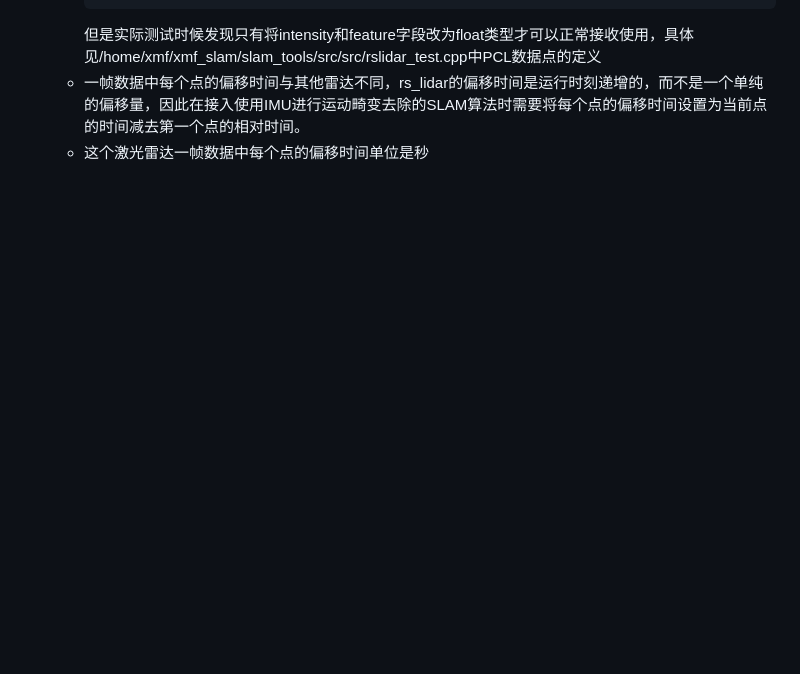
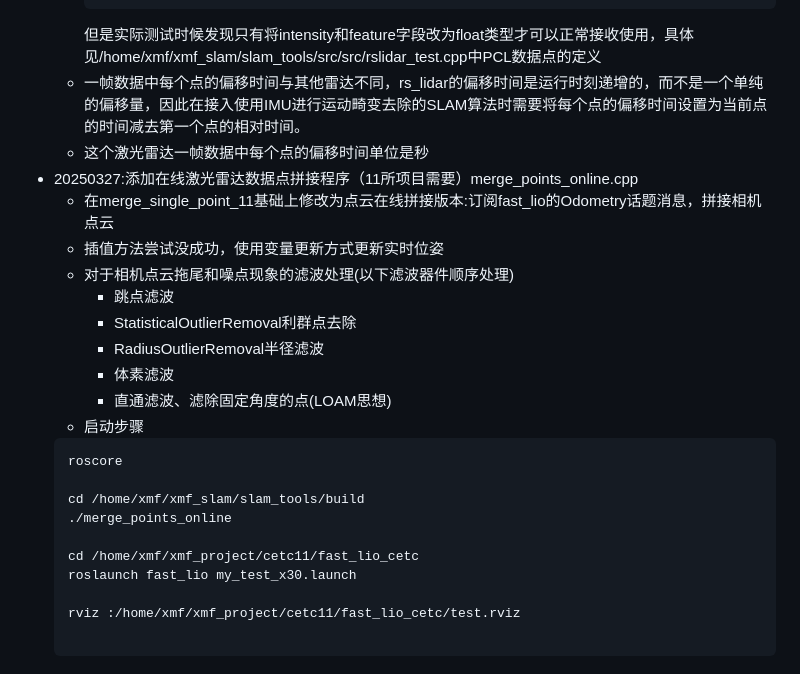
Before and after one commit to Mengfan-Source/slam_tools, a Markdown page: README.md, the part around the change. Rendered like a GitHub page; blank space fills up the shorter version.

````diff
--- a/README.md
+++ b/README.md
@@ -69,3 +69,25 @@ make -j8
         但是实际测试时候发现只有将intensity和feature字段改为float类型才可以正常接收使用，具体见/home/xmf/xmf_slam/slam_tools/src/src/rslidar_test.cpp中PCL数据点的定义
     - 一帧数据中每个点的偏移时间与其他雷达不同，rs_lidar的偏移时间是运行时刻递增的，而不是一个单纯的偏移量，因此在接入使用IMU进行运动畸变去除的SLAM算法时需要将每个点的偏移时间设置为当前点的时间减去第一个点的相对时间。
     - 这个激光雷达一帧数据中每个点的偏移时间单位是秒
+- 20250327:添加在线激光雷达数据点拼接程序（11所项目需要）merge_points_online.cpp
+    - 在merge_single_point_11基础上修改为点云在线拼接版本:订阅fast_lio的Odometry话题消息，拼接相机点云
+    - 插值方法尝试没成功，使用变量更新方式更新实时位姿
+    - 对于相机点云拖尾和噪点现象的滤波处理(以下滤波器件顺序处理)
+        - 跳点滤波
+        - StatisticalOutlierRemoval利群点去除
+        - RadiusOutlierRemoval半径滤波
+        - 体素滤波
+        - 直通滤波、滤除固定角度的点(LOAM思想)
+    - 启动步骤
+    ```bash
+    roscore
+
+    cd /home/xmf/xmf_slam/slam_tools/build
+    ./merge_points_online
+
+    cd /home/xmf/xmf_project/cetc11/fast_lio_cetc
+    roslaunch fast_lio my_test_x30.launch
+
+    rviz :/home/xmf/xmf_project/cetc11/fast_lio_cetc/test.rviz
+
+    ```
````
